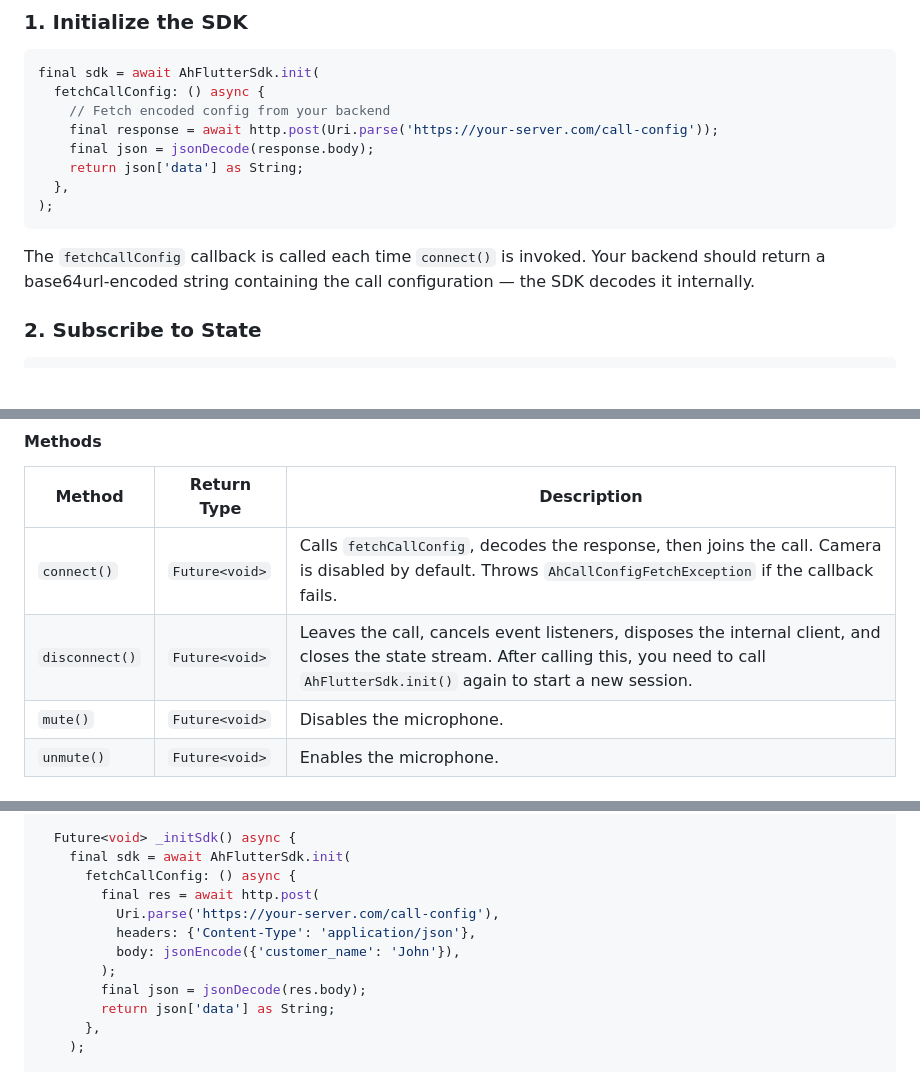
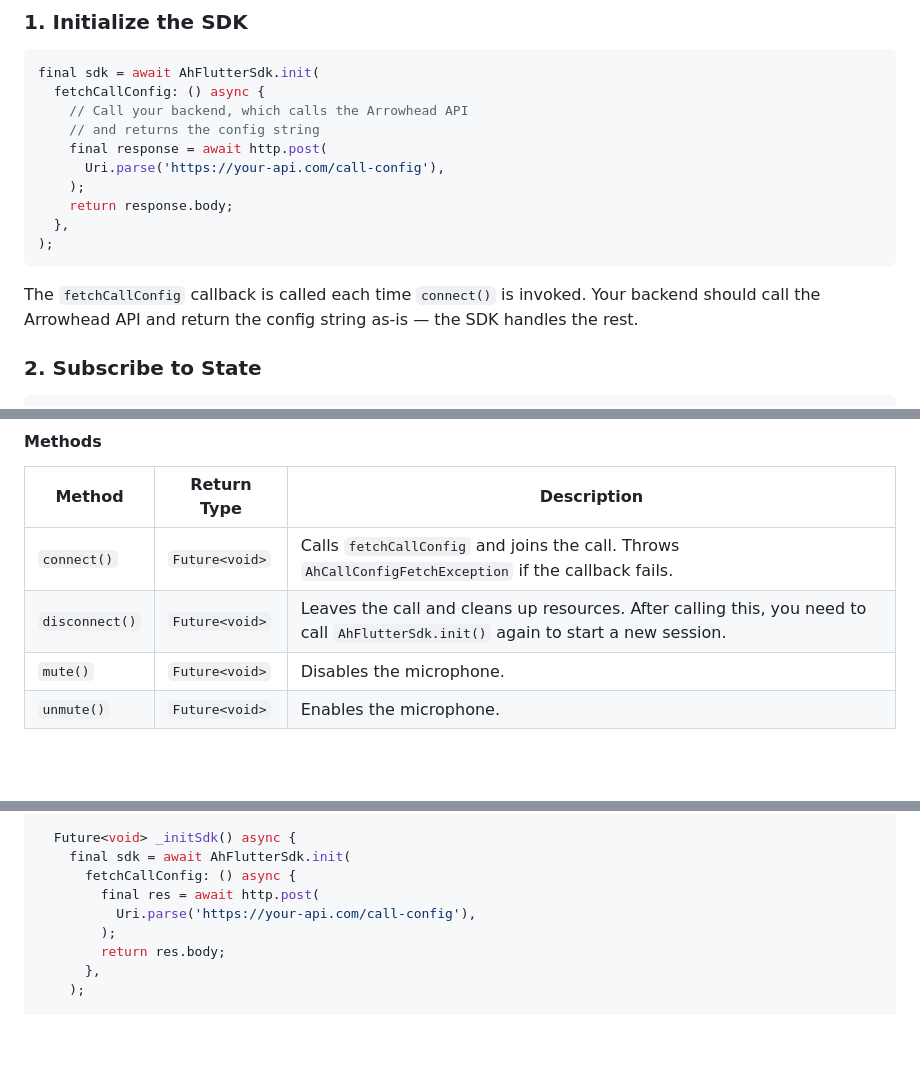
Before and after one commit to arrowheadorg/ah-voicebot-flutter-sdk, a Markdown page: README.md, 3 parts joined by grey strips. Rendered like a GitHub page; blank space fills up the shorter version.

Commit message:
updates to sdk

````diff
--- a/README.md
+++ b/README.md
@@ -86,15 +86,17 @@ This single import gives you access to all public types:
 ```dart
 final sdk = await AhFlutterSdk.init(
   fetchCallConfig: () async {
-    // Fetch encoded config from your backend
-    final response = await http.post(Uri.parse('https://your-server.com/call-config'));
-    final json = jsonDecode(response.body);
-    return json['data'] as String;
+    // Call your backend, which calls the Arrowhead API
+    // and returns the config string
+    final response = await http.post(
+      Uri.parse('https://your-api.com/call-config'),
+    );
+    return response.body;
   },
 );
 ```
 
-The `fetchCallConfig` callback is called each time `connect()` is invoked. Your backend should return a base64url-encoded string containing the call configuration — the SDK decodes it internally.
+The `fetchCallConfig` callback is called each time `connect()` is invoked. Your backend should call the Arrowhead API and return the config string as-is — the SDK handles the rest.
 
 ### 2. Subscribe to State
 
@@ -153,8 +155,8 @@ await sdk.disconnect();
 
 | Method | Return Type | Description |
 | --- | --- | --- |
-| `connect()` | `Future<void>` | Calls `fetchCallConfig`, decodes the response, then joins the call. Camera is disabled by default. Throws `AhCallConfigFetchException` if the callback fails. |
-| `disconnect()` | `Future<void>` | Leaves the call, cancels event listeners, disposes the internal client, and closes the state stream. After calling this, you need to call `AhFlutterSdk.init()` again to start a new session. |
+| `connect()` | `Future<void>` | Calls `fetchCallConfig` and joins the call. Throws `AhCallConfigFetchException` if the callback fails. |
+| `disconnect()` | `Future<void>` | Leaves the call and cleans up resources. After calling this, you need to call `AhFlutterSdk.init()` again to start a new session. |
 | `mute()` | `Future<void>` | Disables the microphone. |
 | `unmute()` | `Future<void>` | Enables the microphone. |
 
@@ -236,12 +237,9 @@ class _CallPageState extends State<CallPage> {
     final sdk = await AhFlutterSdk.init(
       fetchCallConfig: () async {
         final res = await http.post(
-          Uri.parse('https://your-server.com/call-config'),
-          headers: {'Content-Type': 'application/json'},
-          body: jsonEncode({'customer_name': 'John'}),
+          Uri.parse('https://your-api.com/call-config'),
         );
-        final json = jsonDecode(res.body);
-        return json['data'] as String;
+        return res.body;
       },
     );
 
````
Also changed, not shown: other parts of README.md (+2 -11 lines).
